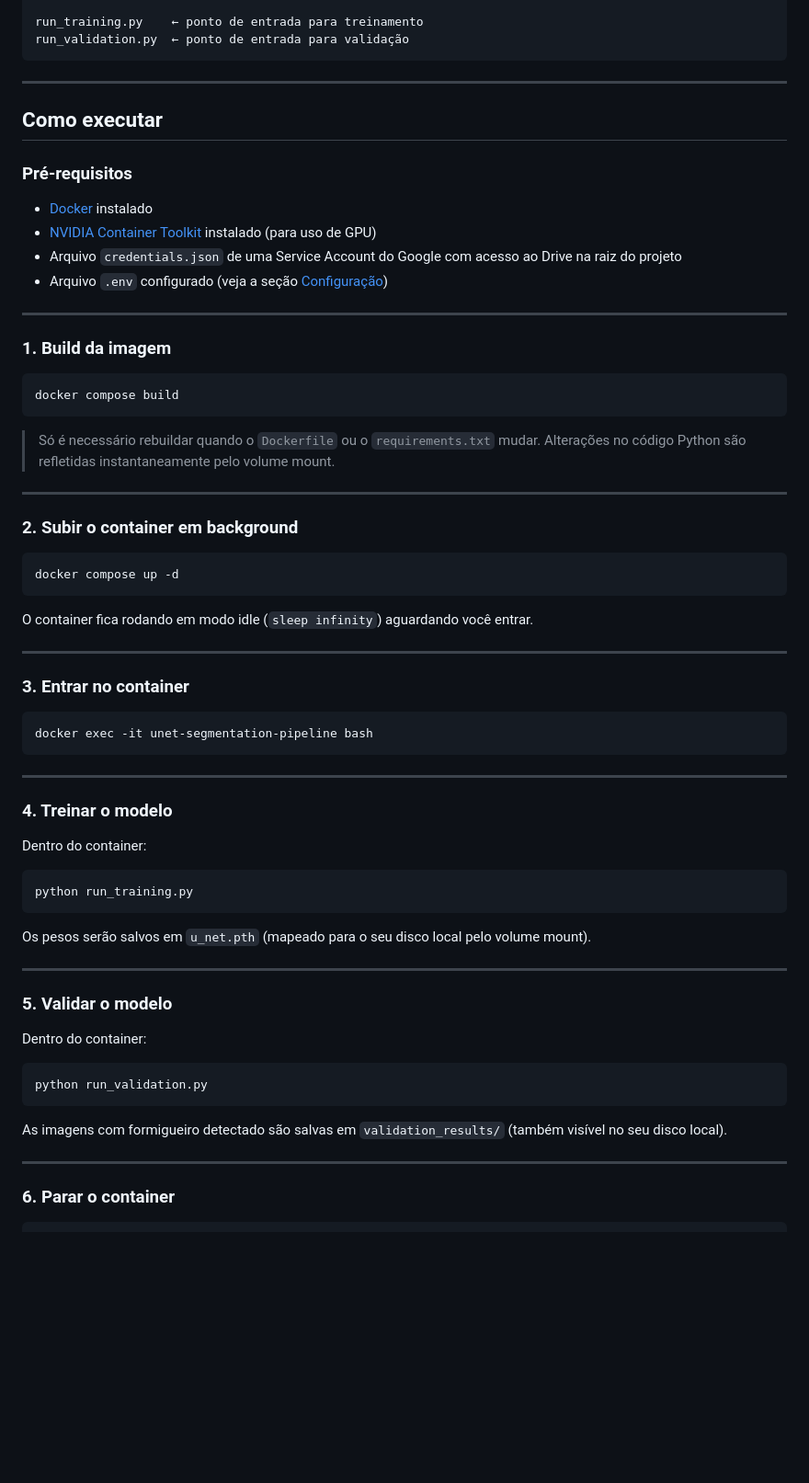
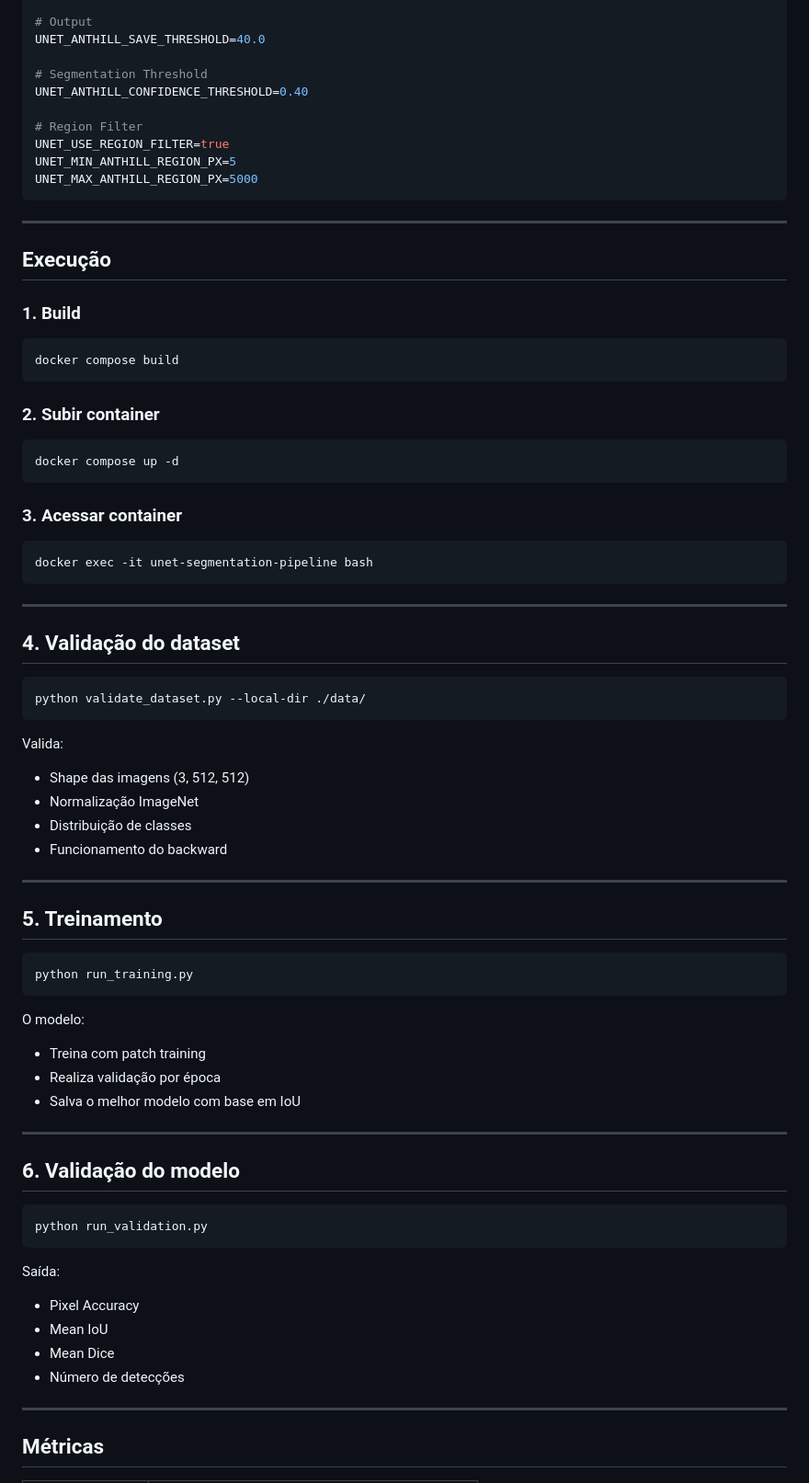
Before and after one commit to rodolphoAle/anthill-segmentation, a Markdown page: README.md, the part around one of its changes. Shown at 92% size. Drawn GitHub-style; blank space fills up the shorter version.

Commit message:
feat(docs): atualização do README com uma visão geral aprimorada do projeto e detalhes da estrutura.

````diff
--- a/README.md
+++ b/README.md
@@ -80,42 +85,33 @@ app/
 
-run_training.py    ← ponto de entrada para treinamento
-run_validation.py  ← ponto de entrada para validação
+# Output
+UNET_ANTHILL_SAVE_THRESHOLD=40.0
+
+# Segmentation Threshold
+UNET_ANTHILL_CONFIDENCE_THRESHOLD=0.40
+
+# Region Filter
+UNET_USE_REGION_FILTER=true
+UNET_MIN_ANTHILL_REGION_PX=5
+UNET_MAX_ANTHILL_REGION_PX=5000
 ```
 
 ---
 
-## Como executar
+## Execução
 
-### Pré-requisitos
-
-- [Docker](https://docs.docker.com/get-docker/) instalado
-- [NVIDIA Container Toolkit](https://docs.nvidia.com/datacenter/cloud-native/container-toolkit/install-guide.html) instalado (para uso de GPU)
-- Arquivo `credentials.json` de uma Service Account do Google com acesso ao Drive na raiz do projeto
-- Arquivo `.env` configurado (veja a seção [Configuração](#configuração))
-
----
-
-### 1. Build da imagem
+### 1. Build
 
 ```bash
 docker compose build
 ```
 
-> Só é necessário rebuildar quando o `Dockerfile` ou o `requirements.txt` mudar. Alterações no código Python são refletidas instantaneamente pelo volume mount.
-
----
-
-### 2. Subir o container em background
+### 2. Subir container
 
 ```bash
 docker compose up -d
 ```
 
-O container fica rodando em modo idle (`sleep infinity`) aguardando você entrar.
-
----
-
-### 3. Entrar no container
+### 3. Acessar container
 
 ```bash
 docker exec -it unet-segmentation-pipeline bash
@@ -123,29 +119,49 @@ docker exec -it unet-segmentation-pipeline bash
 
 ---
 
-### 4. Treinar o modelo
+## 4. Validação do dataset
 
-Dentro do container:
+```bash
+python validate_dataset.py --local-dir ./data/
+```
+
+Valida:
+
+- Shape das imagens (3, 512, 512)
+- Normalização ImageNet
+- Distribuição de classes
+- Funcionamento do backward
+
+---
+
+## 5. Treinamento
 
 ```bash
 python run_training.py
 ```
 
-Os pesos serão salvos em `u_net.pth` (mapeado para o seu disco local pelo volume mount).
+O modelo:
+
+- Treina com patch training
+- Realiza validação por época
+- Salva o melhor modelo com base em IoU
 
 ---
 
-### 5. Validar o modelo
-
-Dentro do container:
+## 6. Validação do modelo
 
 ```bash
 python run_validation.py
 ```
 
-As imagens com formigueiro detectado são salvas em `validation_results/` (também visível no seu disco local).
+Saída:
+
+- Pixel Accuracy
+- Mean IoU
+- Mean Dice
+- Número de detecções
 
 ---
 
-### 6. Parar o container
+## Métricas
 
````
Also changed, not shown: other parts of README.md (+90 -76 lines).
